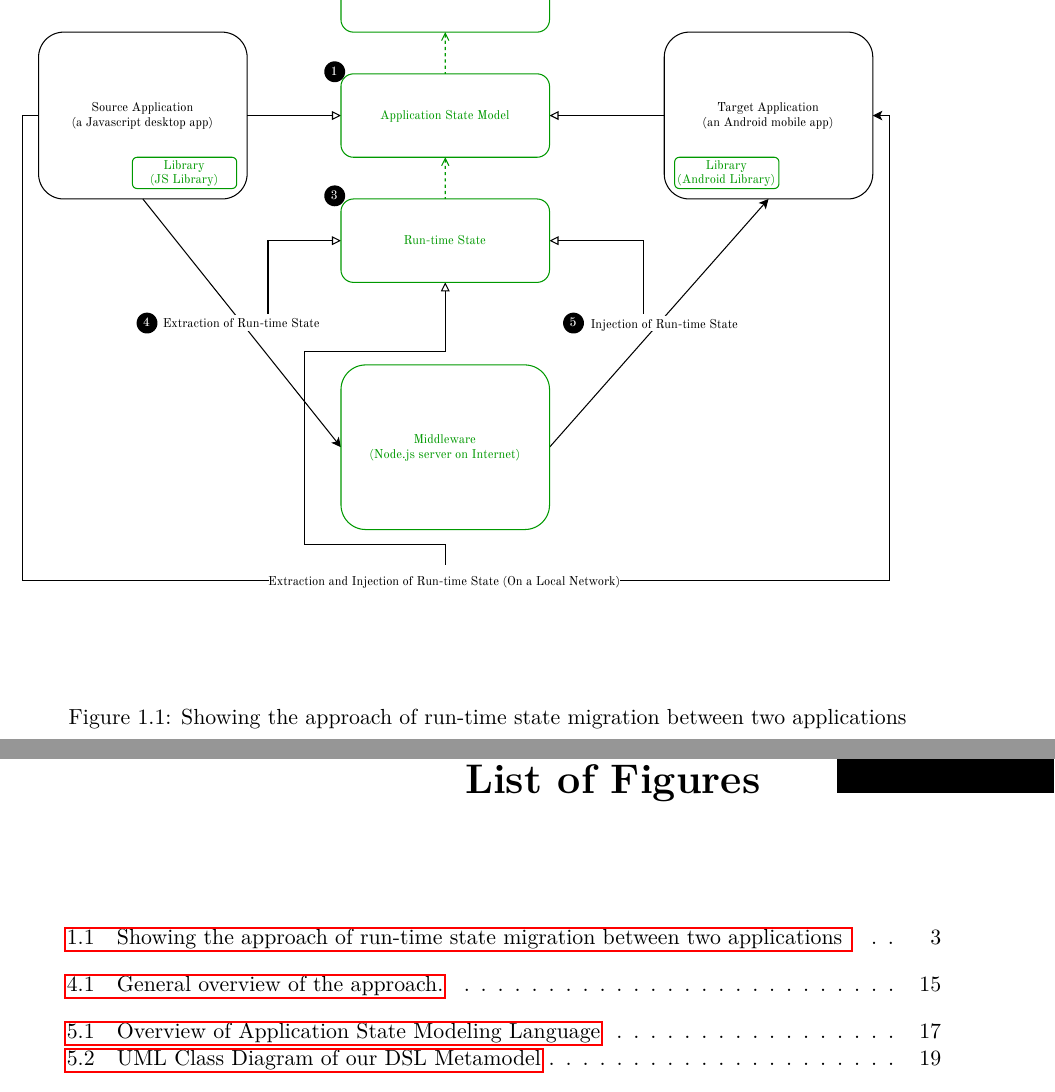
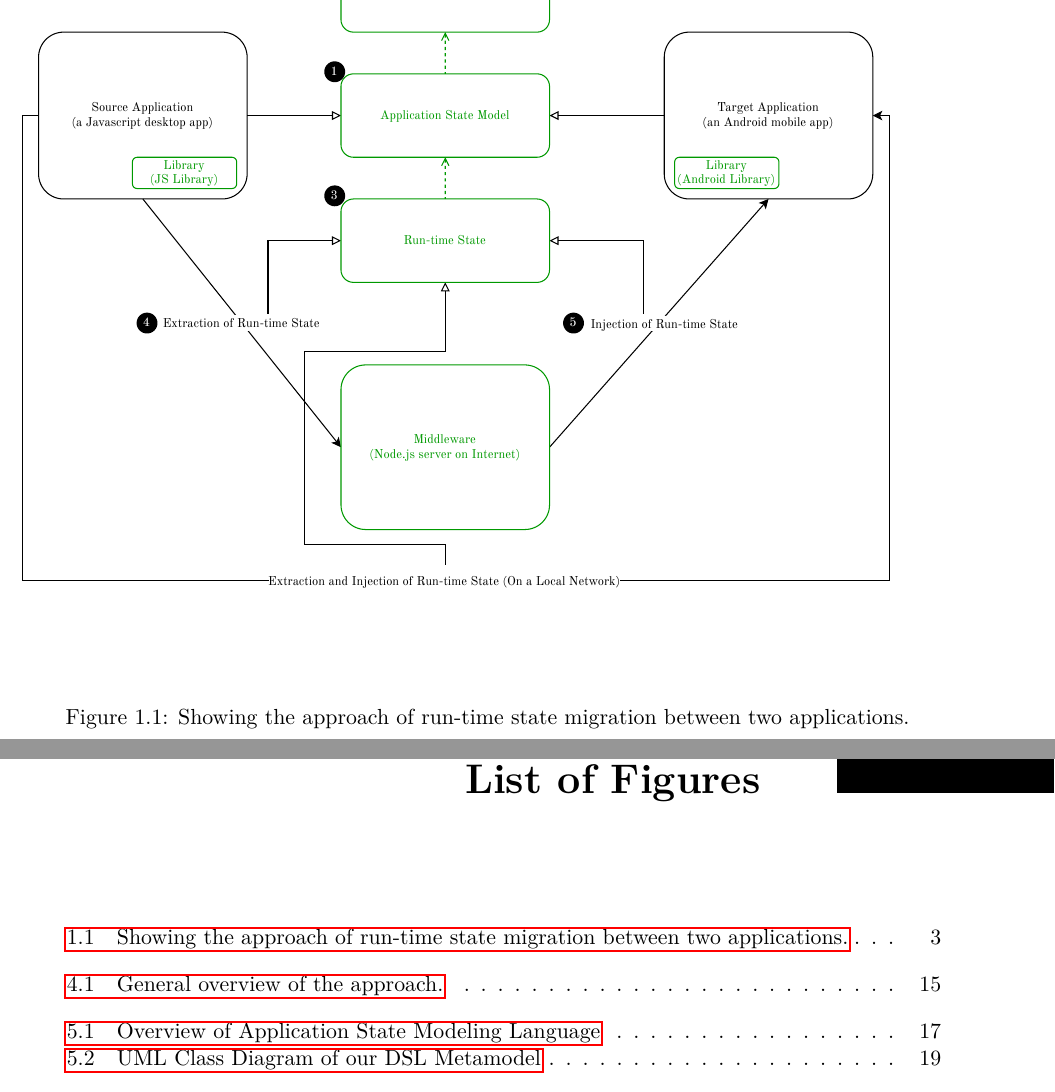
Before and after one commit to saman/master-thesis, a LaTeX thesis (thesis.tex, which reads chapters/1-introduction/goal.tex): two parts of pages 10 and 59 of 60, joined at a grey line, cut so that both start at the same text. Compiled offline with pdfLaTeX.

Commit message:
Updates from Overleaf

```diff
--- a/chapters/1-introduction/goal.tex
+++ b/chapters/1-introduction/goal.tex
@@ -31,7 +31,7 @@ K9-Mail Android application is developed in Java; therefore, it requires an Andr
 \begin{figure}[!b]
     \includepdf[width=\linewidth, offset= 0 -100]{figures/solution.pdf}
     % \vspace{10cm}
-    \caption{Showing the approach of run-time state migration between two applications }
+    \caption{Showing the approach of run-time state migration between two applications.}
     \label{fig:solution}
 \end{figure}
 \FloatBarrier
```
Also changed, not shown: chapters/4-requirements/solution.tex (+1 -1 lines).
